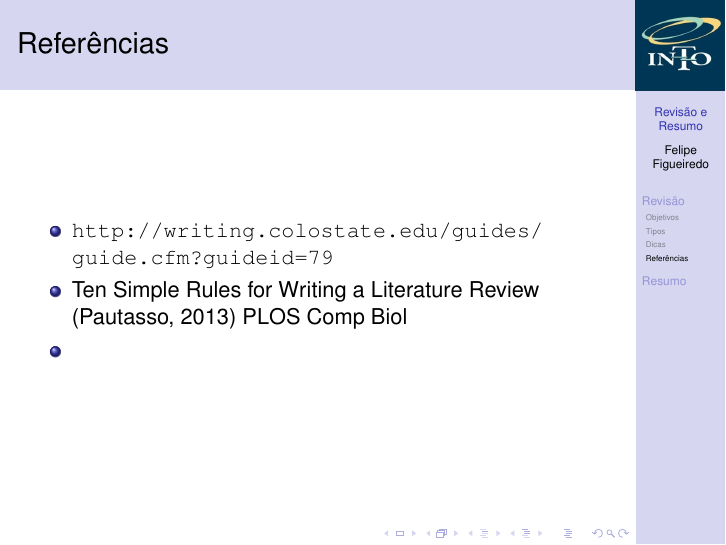
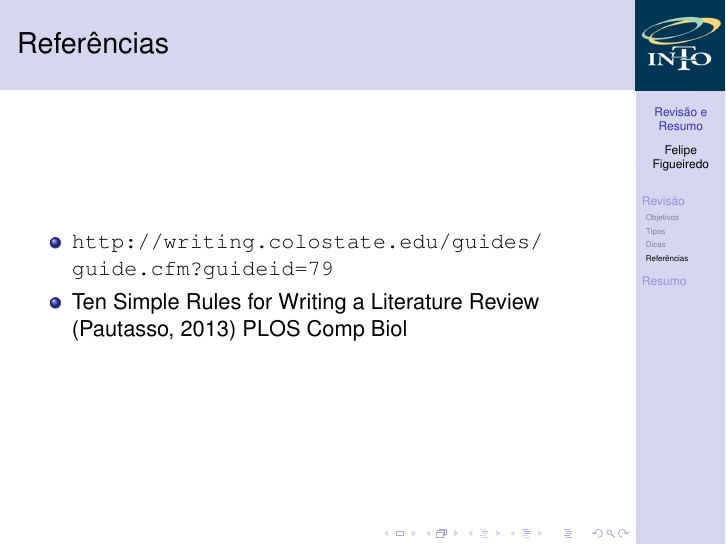
Before and after one commit to philsf/Metodologia_Cientifica, LaTeX slides (Aulas/MC - Aula Revisao e Resumo.tex): page 31 of 65. Compiled offline with pdfLaTeX.

Commit message:
* Aulas/MC - Aula Revisao e Resumo.tex: Removido item vazio

```diff
--- a/Aulas/MC - Aula Revisao e Resumo.tex
+++ b/Aulas/MC - Aula Revisao e Resumo.tex
@@ -227,7 +227,7 @@ Fonte: PLOS
     \url{http://writing.colostate.edu/guides/guide.cfm?guideid=79}
   \item<1-> Ten Simple Rules for Writing a Literature Review
     (Pautasso, 2013) PLOS Comp Biol
-  \item<1-> \url{}
+%  \item<1-> \url{}
   \end{itemize}
 \end{frame}
 
```
